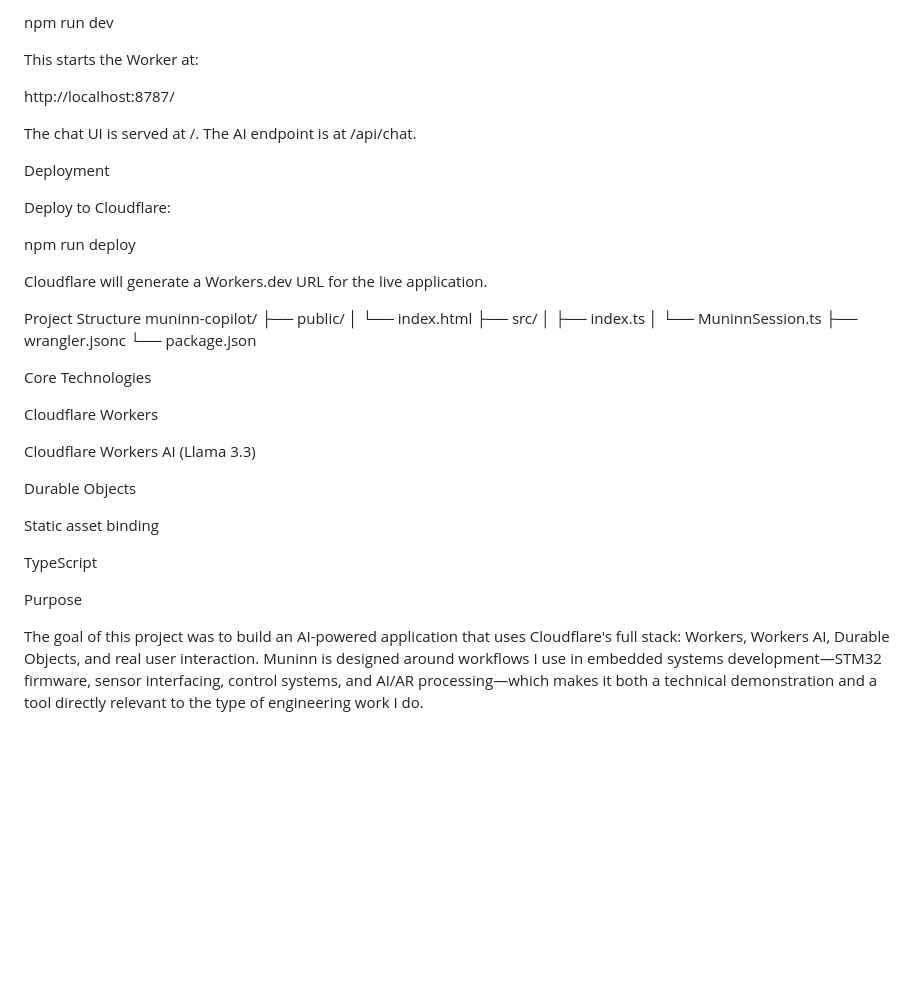
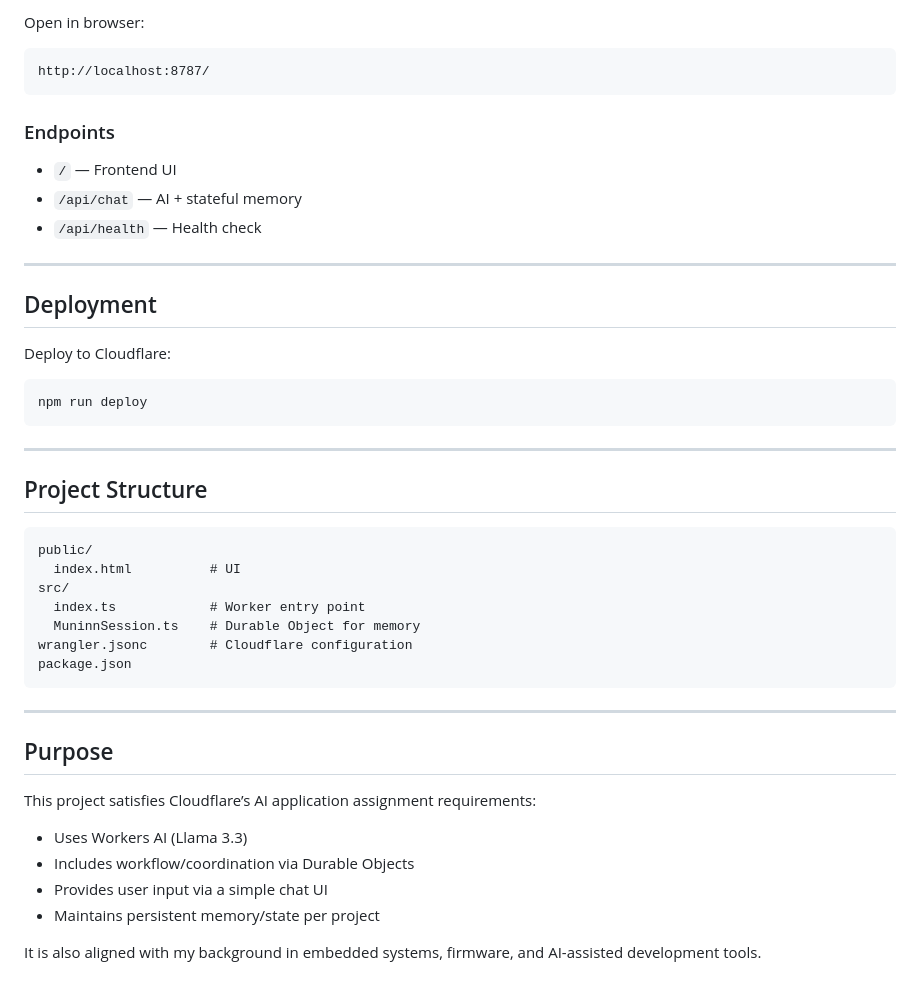
Before and after one commit to ctrl-av/muninn-copilot, a Markdown page: README.md, the part around one of its changes. GitHub-like rendering; blank space fills up the shorter version.

Commit message:
Revise README.md for improved clarity and organization
Refactor README for clarity and structure, updating project description and features.

````diff
--- a/README.md
+++ b/README.md
@@ -100,46 +88,49 @@ Start the development server:
 
-npm run dev
+Open in browser:
 
+```
+http://localhost:8787/
+```
 
-This starts the Worker at:
+### Endpoints
 
-http://localhost:8787/
+* `/` — Frontend UI
+* `/api/chat` — AI + stateful memory
+* `/api/health` — Health check
 
+---
 
-The chat UI is served at /.
-The AI endpoint is at /api/chat.
-
-Deployment
+## Deployment
 
 Deploy to Cloudflare:
 
+```
 npm run deploy
+```
 
+---
 
-Cloudflare will generate a Workers.dev URL for the live application.
+## Project Structure
 
-Project Structure
-muninn-copilot/
-├── public/
-│   └── index.html
-├── src/
-│   ├── index.ts
-│   └── MuninnSession.ts
-├── wrangler.jsonc
-└── package.json
+```
+public/
+  index.html          # UI
+src/
+  index.ts            # Worker entry point
+  MuninnSession.ts    # Durable Object for memory
+wrangler.jsonc        # Cloudflare configuration
+package.json
+```
 
-Core Technologies
+---
 
-Cloudflare Workers
+## Purpose
 
-Cloudflare Workers AI (Llama 3.3)
+This project satisfies Cloudflare’s AI application assignment requirements:
 
-Durable Objects
+* Uses Workers AI (Llama 3.3)
+* Includes workflow/coordination via Durable Objects
+* Provides user input via a simple chat UI
+* Maintains persistent memory/state per project
 
-Static asset binding
-
-TypeScript
-
-Purpose
-
-The goal of this project was to build an AI-powered application that uses Cloudflare's full stack: Workers, Workers AI, Durable Objects, and real user interaction. Muninn is designed around workflows I use in embedded systems development—STM32 firmware, sensor interfacing, control systems, and AI/AR processing—which makes it both a technical demonstration and a tool directly relevant to the type of engineering work I do.
+It is also aligned with my background in embedded systems, firmware, and AI-assisted development tools.
````
Also changed, not shown: other parts of README.md (+54 -66 lines).
